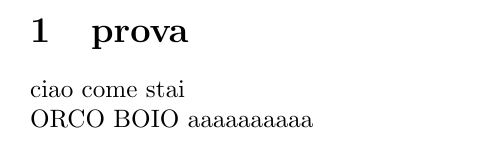
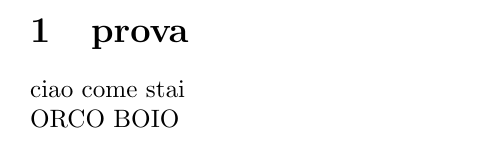
Before and after one commit to lalb03/Source_Prova, a LaTeX document (prova.tex): part of the page, cut so that both start at the same text. Compiled offline with pdfLaTeX.

Commit message:
Update prova.tex

```diff
--- a/prova.tex
+++ b/prova.tex
@@ -2,5 +2,5 @@
 \begin{document}
     \section{prova}
         ciao come stai\\
-        ORCO BOIO aaaaaaaaaa
+        ORCO BOIO
 \end{document}
```
